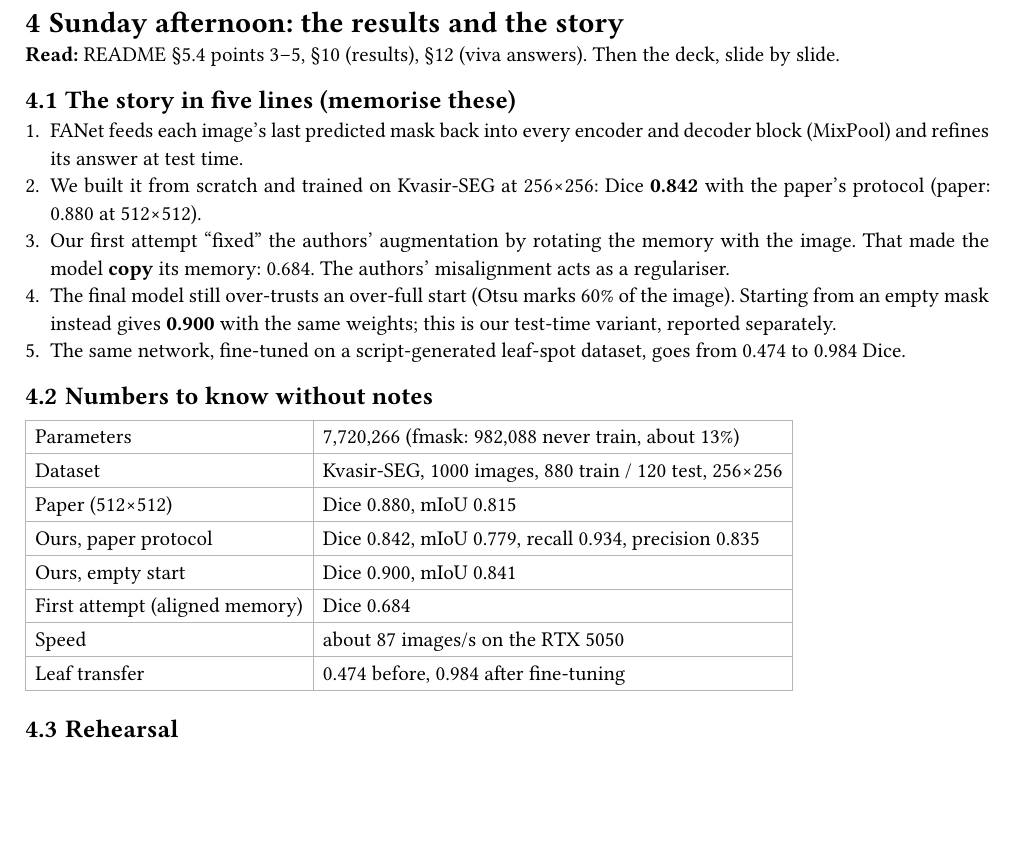
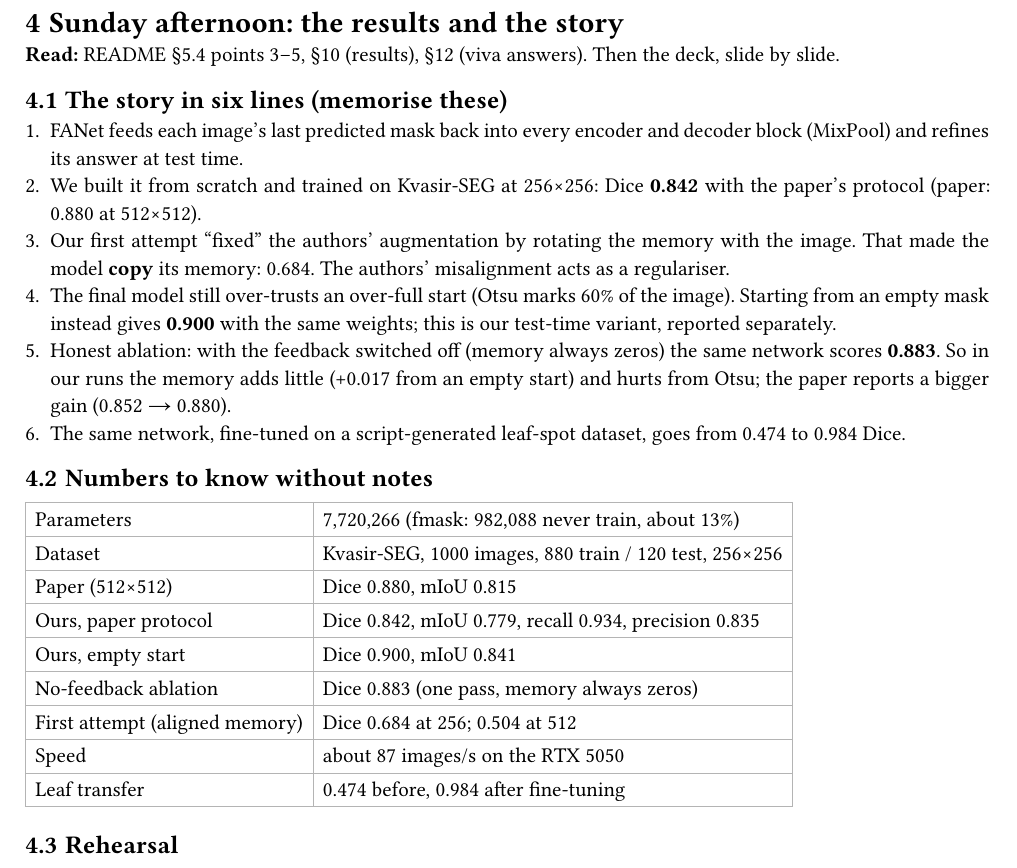
Before and after one commit to Chaitanya-666/DLproject, a Typst document (docs/study_guide.typ): part of page 5 of 6, cut so that both start at the same text, the shorter picture padded with empty space. The pictures show the PDF file docs/study_guide.pdf that the author committed with the source.

Commit message:
Study guide: ablation result in the story and the numbers table

```diff
--- a/docs/study_guide.typ
+++ b/docs/study_guide.typ
@@ -129,11 +129,12 @@ python -m src.model            # should print (2, 1, 256, 256) and 7,720,266
 
 *Read:* README §5.4 points 3–5, §10 (results), §12 (viva answers). Then the deck, slide by slide.
 
-== The story in five lines (memorise these)
+== The story in six lines (memorise these)
 + FANet feeds each image's last predicted mask back into every encoder and decoder block (MixPool) and refines its answer at test time.
 + We built it from scratch and trained on Kvasir-SEG at 256×256: Dice *0.842* with the paper's protocol (paper: 0.880 at 512×512).
 + Our first attempt "fixed" the authors' augmentation by rotating the memory with the image. That made the model *copy* its memory: 0.684. The authors' misalignment acts as a regulariser.
 + The final model still over-trusts an over-full start (Otsu marks 60% of the image). Starting from an empty mask instead gives *0.900* with the same weights; this is our test-time variant, reported separately.
++ Honest ablation: with the feedback switched off (memory always zeros) the same network scores *0.883*. So in our runs the memory adds little (+0.017 from an empty start) and hurts from Otsu; the paper reports a bigger gain (0.852 → 0.880).
 + The same network, fine-tuned on a script-generated leaf-spot dataset, goes from 0.474 to 0.984 Dice.
 
 == Numbers to know without notes
@@ -146,7 +147,8 @@ python -m src.model            # should print (2, 1, 256, 256) and 7,720,266
   [Paper (512×512)], [Dice 0.880, mIoU 0.815],
   [Ours, paper protocol], [Dice 0.842, mIoU 0.779, recall 0.934, precision 0.835],
   [Ours, empty start], [Dice 0.900, mIoU 0.841],
-  [First attempt (aligned memory)], [Dice 0.684],
+  [No-feedback ablation], [Dice 0.883 (one pass, memory always zeros)],
+  [First attempt (aligned memory)], [Dice 0.684 at 256; 0.504 at 512],
   [Speed], [about 87 images/s on the RTX 5050],
   [Leaf transfer], [0.474 before, 0.984 after fine-tuning],
 )
```
Also changed, not shown: docs/study_guide.pdf.
